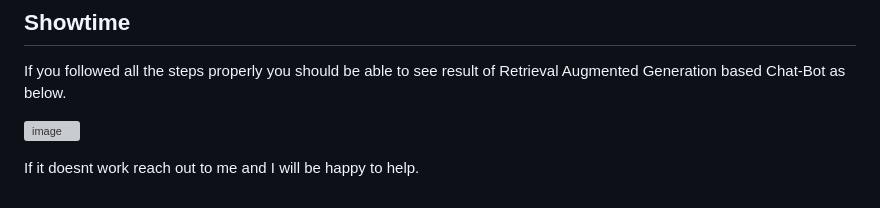
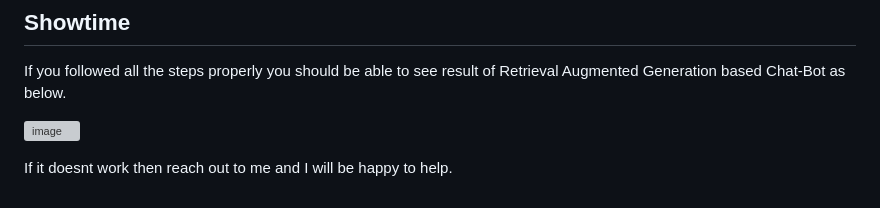
Before and after one commit to meetrais/Toastmaster-Gen-AI-RAG, a Markdown page: README.md, the part around the change. GitHub-like rendering; grey boxes are pictures that could not be loaded.

```diff
--- a/README.md
+++ b/README.md
@@ -76,4 +76,4 @@ If you followed all the steps properly you should be able to see result of Retri
 
 ![image](https://github.com/meetrais/Toastmaster-Gen-AI-RAG/assets/17907862/0b07101b-e0a3-4b62-8674-f7a792a0487b)
 
-If it doesnt work reach out to me and I will be happy to help.
+If it doesnt work then reach out to me and I will be happy to help.
```
